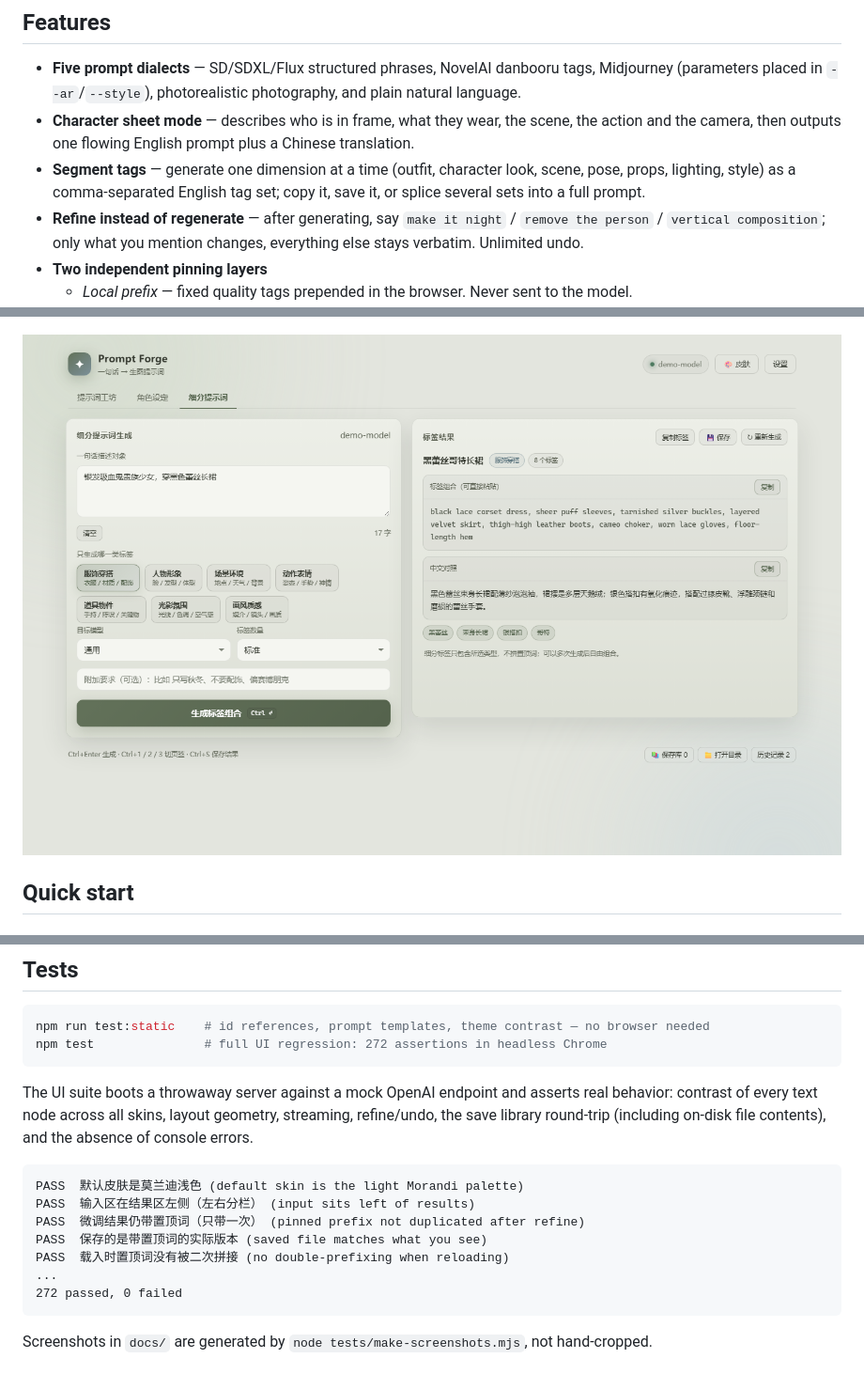
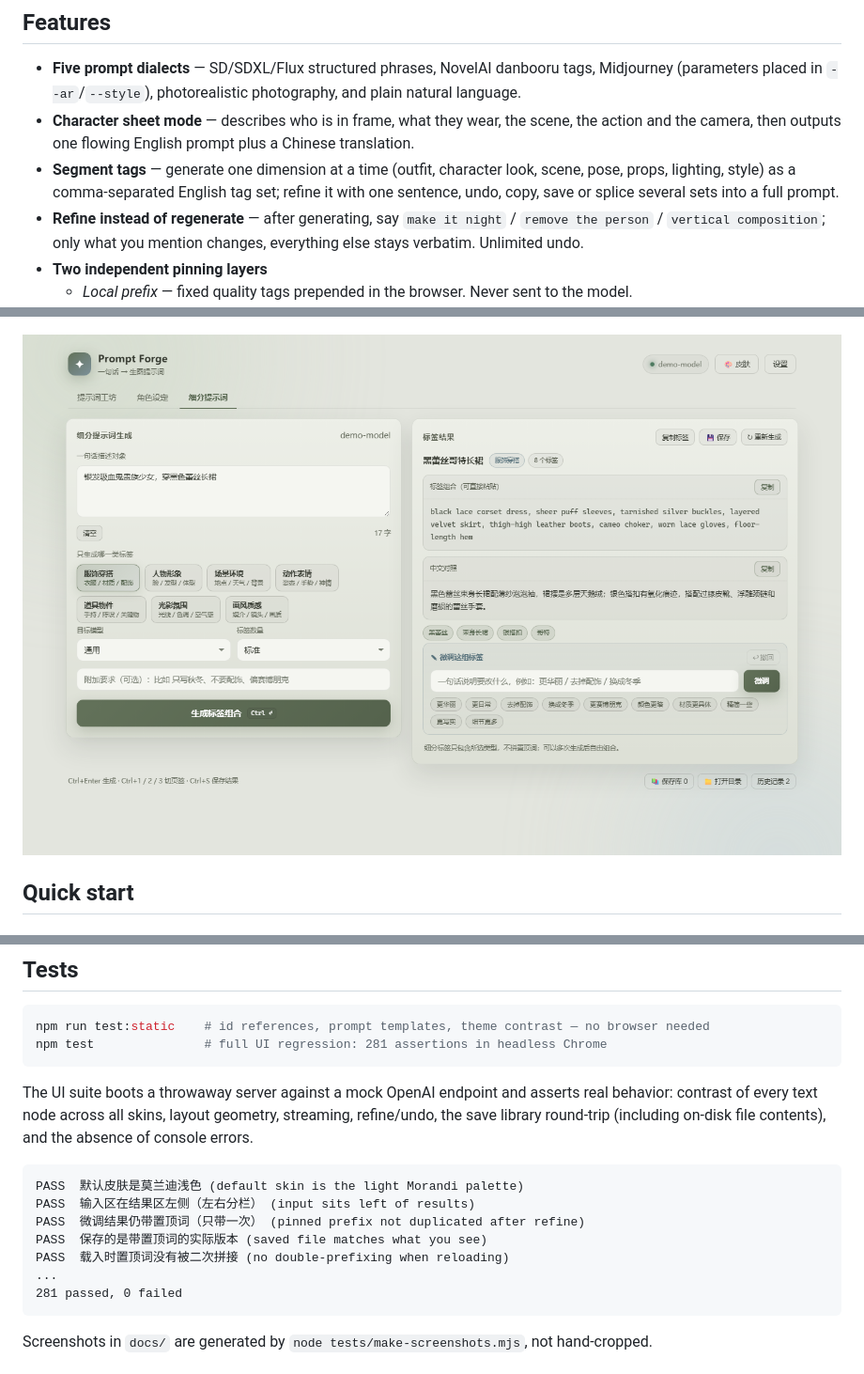
Before and after one commit to yu20000505/prompt-forge, a Markdown page: README.en.md, 3 parts joined by grey strips. Shown: that part at 94% size. Drawn GitHub-style; pictures changed too: docs/screenshots/05-segment.png.

````diff
--- a/README.en.md
+++ b/README.en.md
@@ -33,8 +33,8 @@ instead of hand-splicing tags.
 - **Character sheet mode** — describes who is in frame, what they wear, the scene, the action and
   the camera, then outputs one flowing English prompt plus a Chinese translation.
 - **Segment tags** — generate one dimension at a time (outfit, character look, scene, pose,
-  props, lighting, style) as a comma-separated English tag set; copy it, save it, or splice
-  several sets into a full prompt.
+  props, lighting, style) as a comma-separated English tag set; refine it with one sentence,
+  undo, copy, save or splice several sets into a full prompt.
 - **Refine instead of regenerate** — after generating, say `make it night` / `remove the person` /
   `vertical composition`; only what you mention changes, everything else stays verbatim.
   Unlimited undo.
@@ -132,7 +132,7 @@ Self-signed certificates do not remove the warning.
 
 ```bash
 npm run test:static    # id references, prompt templates, theme contrast — no browser needed
-npm test               # full UI regression: 272 assertions in headless Chrome
+npm test               # full UI regression: 281 assertions in headless Chrome
 ```
 
 The UI suite boots a throwaway server against a mock OpenAI endpoint and asserts real behavior:
@@ -146,7 +146,7 @@ PASS  微调结果仍带置顶词（只带一次） (pinned prefix not duplicate
 PASS  保存的是带置顶词的实际版本 (saved file matches what you see)
 PASS  载入时置顶词没有被二次拼接 (no double-prefixing when reloading)
 ...
-272 passed, 0 failed
+281 passed, 0 failed
 ```
 
 Screenshots in `docs/` are generated by `node tests/make-screenshots.mjs`, not hand-cropped.
````
Also changed, not shown: README.md (+3 -3 lines), docs/screenshots/01-main.png, 7 other files.
